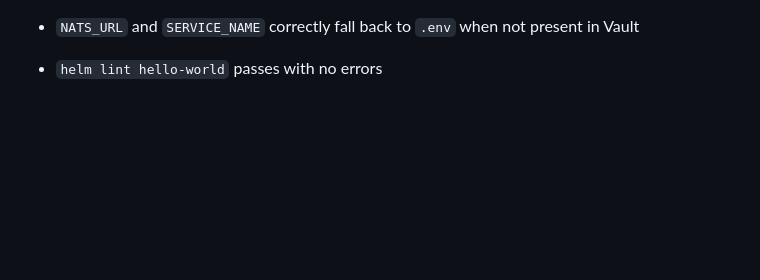
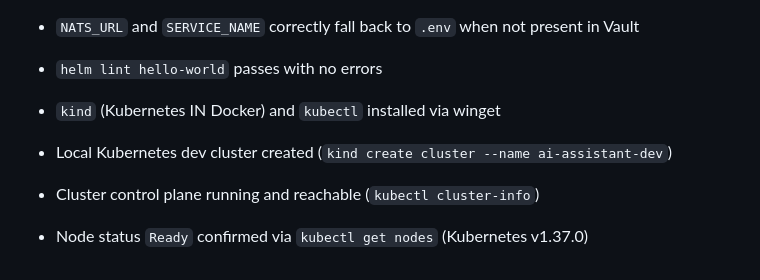
Before and after one commit to mahiuddin11/ai-assistant, a Markdown page: docs/changelog.md, the part around the change. Rendered like a GitHub page; blank space fills up the shorter version.

```diff
--- a/docs/changelog.md
+++ b/docs/changelog.md
@@ -164,3 +164,10 @@ Regression verification results (confirming prior phases' completion criteria st
 - `DATABASE_URL` successfully loaded from Vault (`secret/hello-world` path)
 - `NATS_URL` and `SERVICE_NAME` correctly fall back to `.env` when not present in Vault
 - `helm lint hello-world` passes with no errors
+
+- `kind` (Kubernetes IN Docker) and `kubectl` installed via winget
+- Local Kubernetes dev cluster created (`kind create cluster --name ai-assistant-dev`)
+
+
+- Cluster control plane running and reachable (`kubectl cluster-info`)
+- Node status `Ready` confirmed via `kubectl get nodes` (Kubernetes v1.37.0)
```
Also changed, not shown: docs/progress-task.md (+6 -0 lines).
